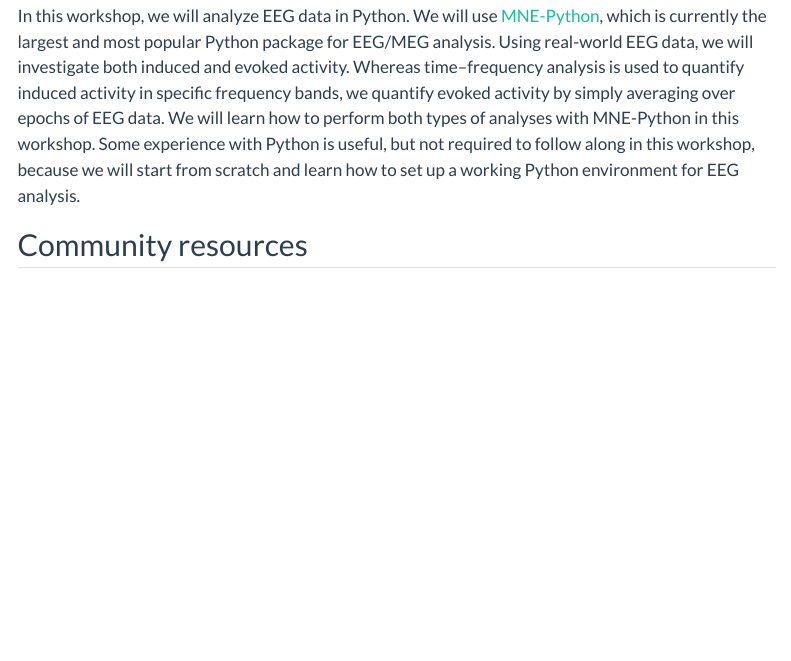
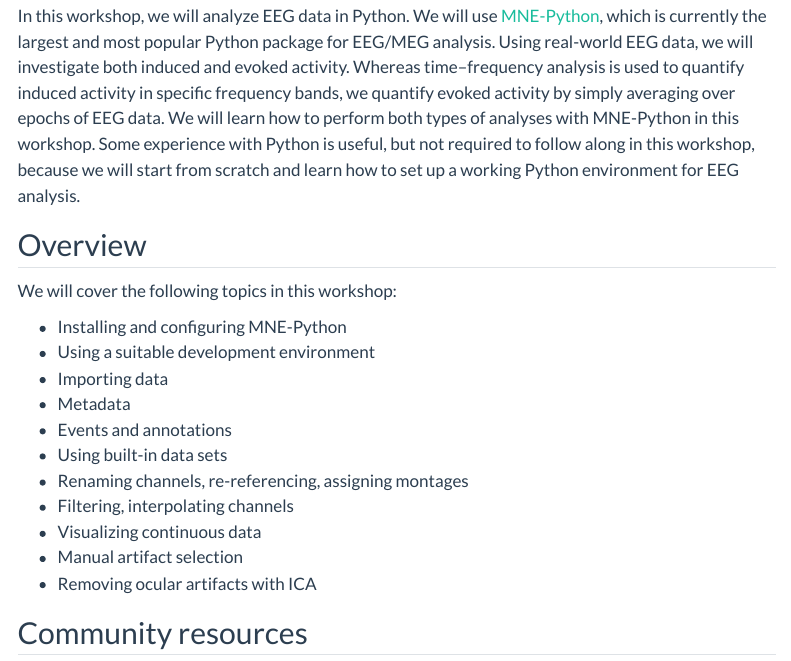
Before and after one commit to cbrnr/mne-python-intro, a Quarto document (mne-python-intro.qmd): the page in a window 1100 px wide, from 240 px down. Rendered offline with R 4.5, knitr and Pandoc in place of Quarto, with nearby package versions; some code elsewhere in the file could not run offline; menus at the side of the page are left out.

Commit message:
Add overview

```diff
--- a/mne-python-intro.qmd
+++ b/mne-python-intro.qmd
@@ -17,6 +17,23 @@ theme:
 ## Introduction
 
 In this workshop, we will analyze EEG data in Python. We will use [MNE-Python](https://mne.tools), which is currently the largest and most popular Python package for EEG/MEG analysis. Using real-world EEG data, we will investigate both induced and evoked activity. Whereas time–frequency analysis is used to quantify induced activity in specific frequency bands, we quantify evoked activity by simply averaging over epochs of EEG data. We will learn how to perform both types of analyses with MNE-Python in this workshop. Some experience with Python is useful, but not required to follow along in this workshop, because we will start from scratch and learn how to set up a working Python environment for EEG analysis.
+
+
+## Overview
+
+We will cover the following topics in this workshop:
+
+- Installing and configuring MNE-Python
+- Using a suitable development environment
+- Importing data
+- Metadata
+- Events and annotations
+- Using built-in data sets
+- Renaming channels, re-referencing, assigning montages
+- Filtering, interpolating channels
+- Visualizing continuous data
+- Manual artifact selection
+- Removing ocular artifacts with ICA
 
 
 ## Community resources
```
